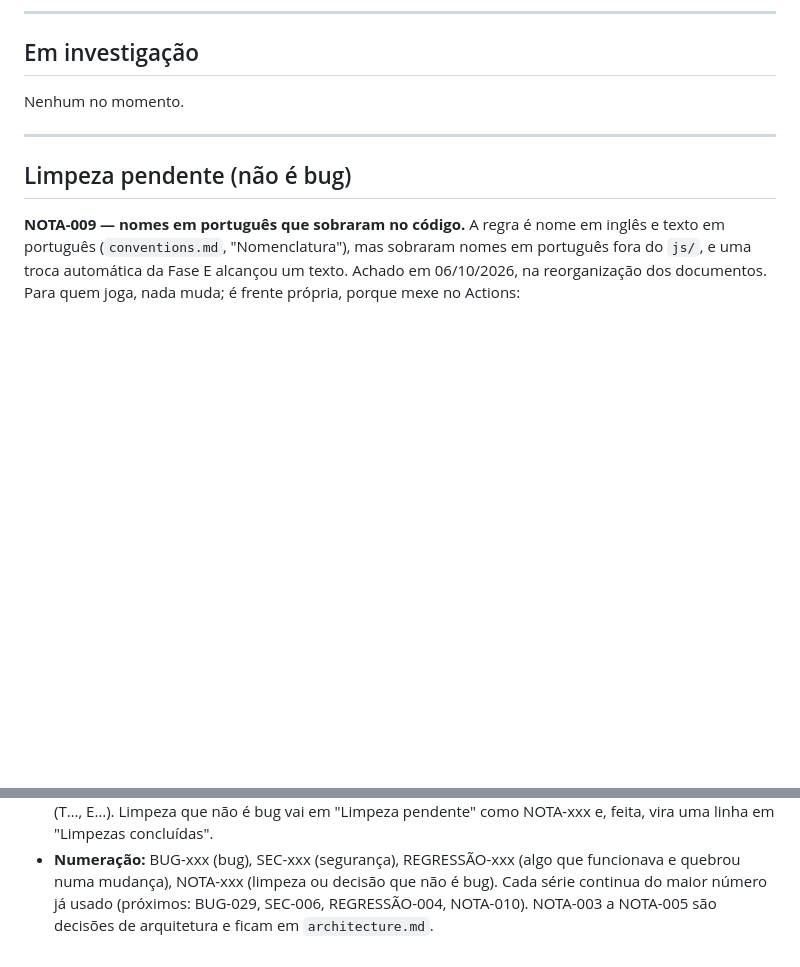
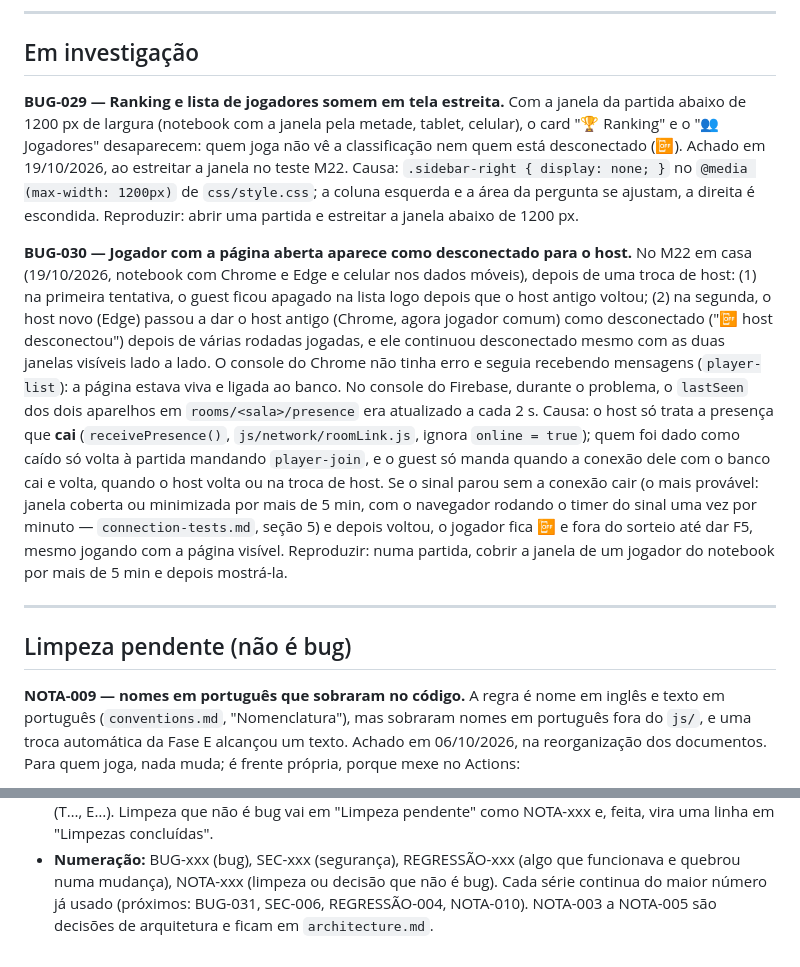
Before and after one commit to vinicius-losekann/pm-the-kpi-master, a Markdown page: _docs/issues.md, 2 parts joined by grey strips. Rendered like a GitHub page; blank space fills up the shorter version.

Commit message:
docs: registra BUG-029 (ranking e jogadores somem em tela estreita) e BUG-030 (jogador dado como desconectado com a página aberta)

```diff
--- a/_docs/issues.md
+++ b/_docs/issues.md
@@ -16,7 +16,38 @@ glossário de `conventions.md` dá o nome atual.
 
 ## Em investigação
 
-Nenhum no momento.
+**BUG-029 — Ranking e lista de jogadores somem em tela estreita.** Com a
+janela da partida abaixo de 1200 px de largura (notebook com a janela
+pela metade, tablet, celular), o card "🏆 Ranking" e o "👥 Jogadores"
+desaparecem: quem joga não vê a classificação nem quem está desconectado
+(📴). Achado em 19/10/2026, ao estreitar a janela no teste M22. Causa:
+`.sidebar-right { display: none; }` no `@media (max-width: 1200px)` de
+`css/style.css`; a coluna esquerda e a área da pergunta se ajustam, a
+direita é escondida. Reproduzir: abrir uma partida e estreitar a janela
+abaixo de 1200 px.
+
+**BUG-030 — Jogador com a página aberta aparece como desconectado para
+o host.** No M22 em casa (19/10/2026, notebook com Chrome e Edge e
+celular nos dados móveis), depois de uma troca de host: (1) na primeira
+tentativa, o guest ficou apagado na lista logo depois que o host antigo
+voltou; (2) na segunda, o host novo (Edge) passou a dar o host antigo
+(Chrome, agora jogador comum) como desconectado ("📴 host desconectou")
+depois de várias rodadas jogadas, e ele continuou desconectado mesmo com
+as duas janelas visíveis lado a lado. O console do Chrome não tinha erro
+e seguia recebendo mensagens (`player-list`): a página estava viva e
+ligada ao banco. No console do Firebase, durante o problema, o
+`lastSeen` dos dois aparelhos em `rooms/<sala>/presence` era atualizado a
+cada 2 s. Causa: o host só trata a presença que **cai**
+(`receivePresence()`, `js/network/roomLink.js`, ignora `online = true`);
+quem foi dado como caído só volta à partida mandando `player-join`, e o
+guest só manda quando a conexão dele com o banco cai e volta, quando o
+host volta ou na troca de host. Se o sinal parou sem a conexão cair (o
+mais provável: janela coberta ou minimizada por mais de 5 min, com o
+navegador rodando o timer do sinal uma vez por minuto —
+`connection-tests.md`, seção 5) e depois voltou, o jogador fica 📴 e fora
+do sorteio até dar F5, mesmo jogando com a página visível. Reproduzir:
+numa partida, cobrir a janela de um jogador do notebook por mais de 5 min
+e depois mostrá-la.
 
 ---
 
@@ -105,5 +136,5 @@ automatizado — os números (T…, E…) são os de `tests/logic` e
 - **Numeração:** BUG-xxx (bug), SEC-xxx (segurança), REGRESSÃO-xxx (algo
   que funcionava e quebrou numa mudança), NOTA-xxx (limpeza ou decisão que
   não é bug). Cada série continua do maior número já usado (próximos:
-  BUG-029, SEC-006, REGRESSÃO-004, NOTA-010). NOTA-003 a NOTA-005 são
+  BUG-031, SEC-006, REGRESSÃO-004, NOTA-010). NOTA-003 a NOTA-005 são
   decisões de arquitetura e ficam em `architecture.md`.
```
